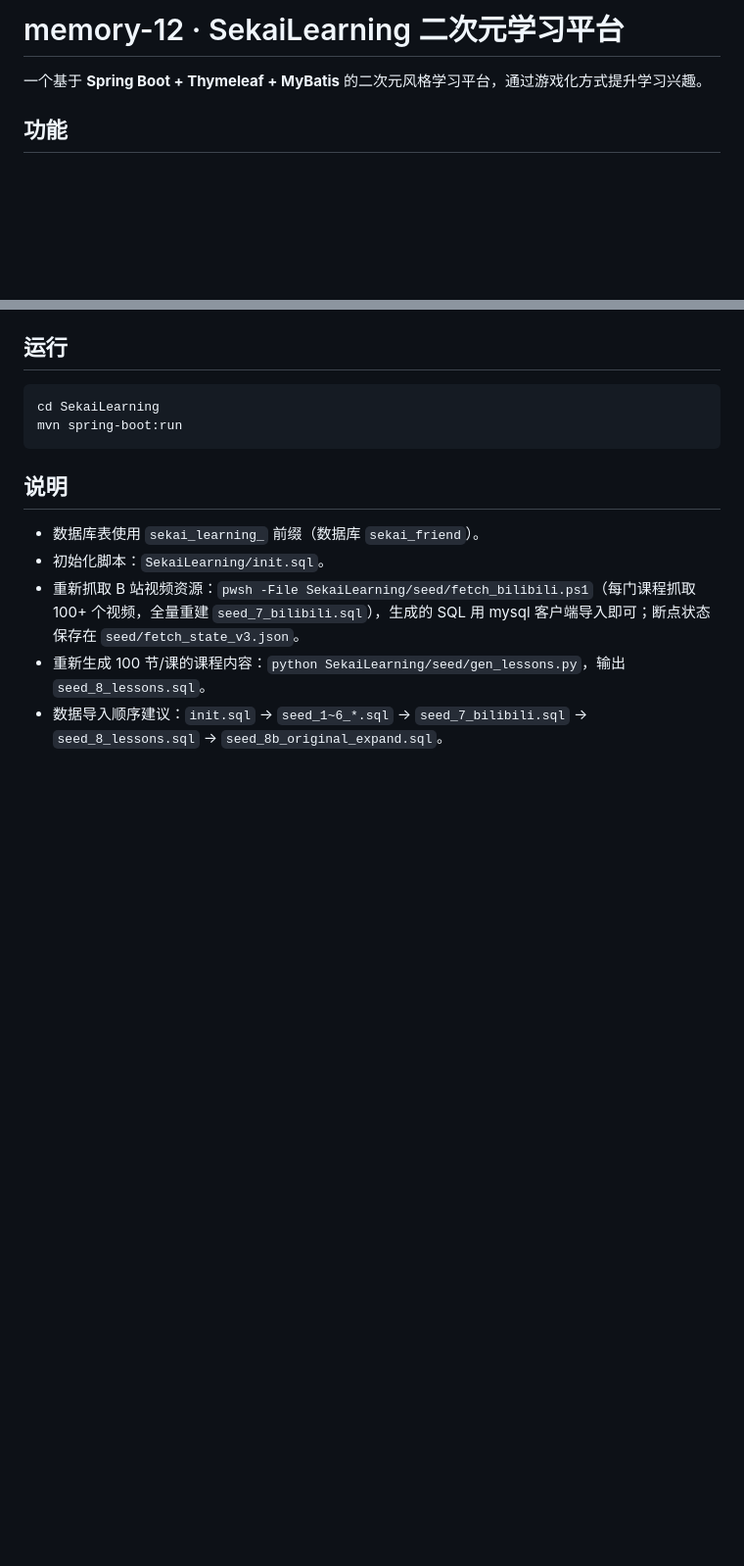
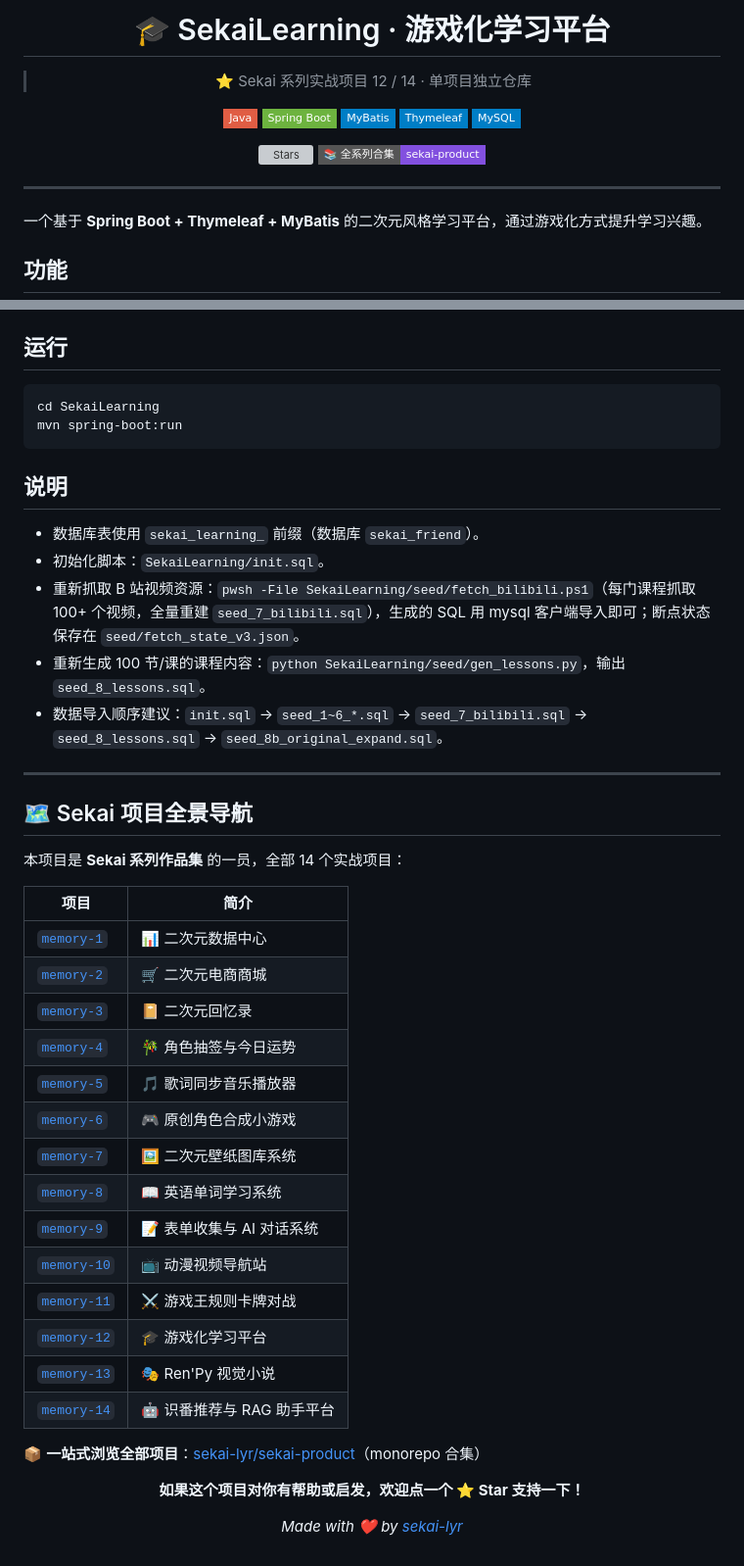
Before and after one commit to sekai-lyr/memory-12, a Markdown page: README.md, 2 parts joined by grey strips. Shown at 98% size. GitHub-like rendering; badges without logos; blank space fills up the shorter version; grey boxes are pictures that could not be loaded.

Commit message:
docs: ✨ 增强 README 展示效果（徽章 / 功能亮点 / 全系列导航 / Star 引导）

```diff
--- a/README.md
+++ b/README.md
@@ -1,4 +1,16 @@
-# memory-12 · SekaiLearning 二次元学习平台
+<div align="center">
+
+# 🎓 SekaiLearning · 游戏化学习平台
+
+> ⭐ Sekai 系列实战项目 12 / 14 · 单项目独立仓库
+
+![Java](https://img.shields.io/badge/Java-red?style=flat-square&logo=openjdk&logoColor=white) ![Spring Boot](https://img.shields.io/badge/Spring%20Boot-6DB33F?style=flat-square&logo=springboot&logoColor=white) ![MyBatis](https://img.shields.io/badge/MyBatis-blue?style=flat-square) ![Thymeleaf](https://img.shields.io/badge/Thymeleaf-blue?style=flat-square) ![MySQL](https://img.shields.io/badge/MySQL-blue?style=flat-square)
+
+[![Stars](https://img.shields.io/github/stars/sekai-lyr/memory-12?style=flat-square&logo=github)](https://github.com/sekai-lyr/memory-12/stargazers) [![合集](https://img.shields.io/badge/📚_全系列合集-sekai--product-8250DF?style=flat-square)](https://github.com/sekai-lyr/sekai-product)
+
+</div>
+
+---
 
 一个基于 **Spring Boot + Thymeleaf + MyBatis** 的二次元风格学习平台，通过游戏化方式提升学习兴趣。
 
@@ -41,3 +53,36 @@ mvn spring-boot:run
 - 重新抓取 B 站视频资源：`pwsh -File SekaiLearning/seed/fetch_bilibili.ps1`（每门课程抓取 100+ 个视频，全量重建 `seed_7_bilibili.sql`），生成的 SQL 用 mysql 客户端导入即可；断点状态保存在 `seed/fetch_state_v3.json`。
 - 重新生成 100 节/课的课程内容：`python SekaiLearning/seed/gen_lessons.py`，输出 `seed_8_lessons.sql`。
 - 数据导入顺序建议：`init.sql` → `seed_1~6_*.sql` → `seed_7_bilibili.sql` → `seed_8_lessons.sql` → `seed_8b_original_expand.sql`。
+
+---
+
+## 🗺️ Sekai 项目全景导航
+
+本项目是 **Sekai 系列作品集** 的一员，全部 14 个实战项目：
+
+| 项目 | 简介 |
+|------|------|
+| [`memory-1`](https://github.com/sekai-lyr/memory-1) | 📊 二次元数据中心 |
+| [`memory-2`](https://github.com/sekai-lyr/memory-2) | 🛒 二次元电商商城 |
+| [`memory-3`](https://github.com/sekai-lyr/memory-3) | 📔 二次元回忆录 |
+| [`memory-4`](https://github.com/sekai-lyr/memory-4) | 🎋 角色抽签与今日运势 |
+| [`memory-5`](https://github.com/sekai-lyr/memory-5) | 🎵 歌词同步音乐播放器 |
+| [`memory-6`](https://github.com/sekai-lyr/memory-6) | 🎮 原创角色合成小游戏 |
+| [`memory-7`](https://github.com/sekai-lyr/memory-7) | 🖼️ 二次元壁纸图库系统 |
+| [`memory-8`](https://github.com/sekai-lyr/memory-8) | 📖 英语单词学习系统 |
+| [`memory-9`](https://github.com/sekai-lyr/memory-9) | 📝 表单收集与 AI 对话系统 |
+| [`memory-10`](https://github.com/sekai-lyr/memory-10) | 📺 动漫视频导航站 |
+| [`memory-11`](https://github.com/sekai-lyr/memory-11) | ⚔️ 游戏王规则卡牌对战 |
+| [`memory-12`](https://github.com/sekai-lyr/memory-12) | 🎓 游戏化学习平台 |
+| [`memory-13`](https://github.com/sekai-lyr/memory-13) | 🎭 Ren'Py 视觉小说 |
+| [`memory-14`](https://github.com/sekai-lyr/memory-14) | 🤖 识番推荐与 RAG 助手平台 |
+
+📦 **一站式浏览全部项目**：[sekai-lyr/sekai-product](https://github.com/sekai-lyr/sekai-product)（monorepo 合集）
+
+<div align="center">
+
+**如果这个项目对你有帮助或启发，欢迎点一个 ⭐ Star 支持一下！**
+
+*Made with ❤️ by [sekai-lyr](https://github.com/sekai-lyr)*
+
+</div>
```
